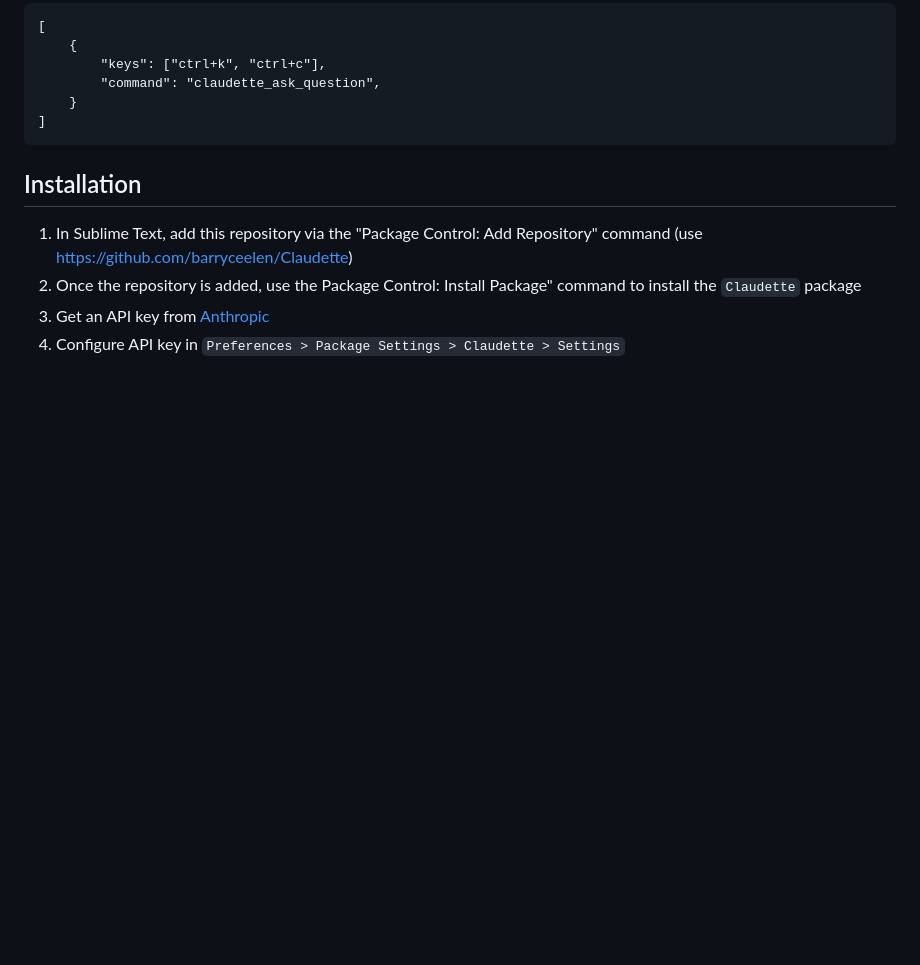
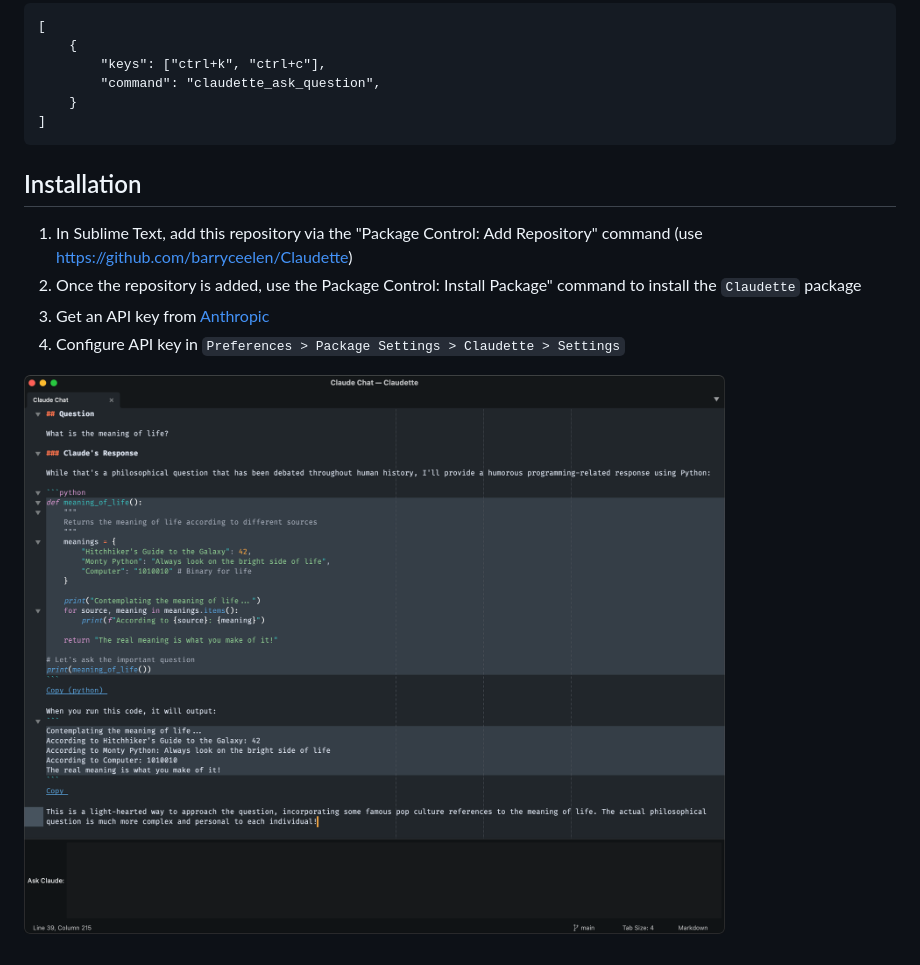
Before and after one commit to barryceelen/SublimeClaude, a Markdown page: README.md, the part around the change. GitHub-like rendering; pictures changed too: screenshot.png (added); blank space fills up the shorter version.

Commit message:
Add screenshot

```diff
--- a/README.md
+++ b/README.md
@@ -70,3 +70,5 @@ For Linux and Windows:
 2. Once the repository is added, use the Package Control: Install Package" command to install the `Claudette` package
 2. Get an API key from [Anthropic](https://console.anthropic.com/)
 3. Configure API key in `Preferences > Package Settings > Claudette > Settings`
+
+![Claude Chat View](/screenshot.png?raw=true "Ask Claude")
```
